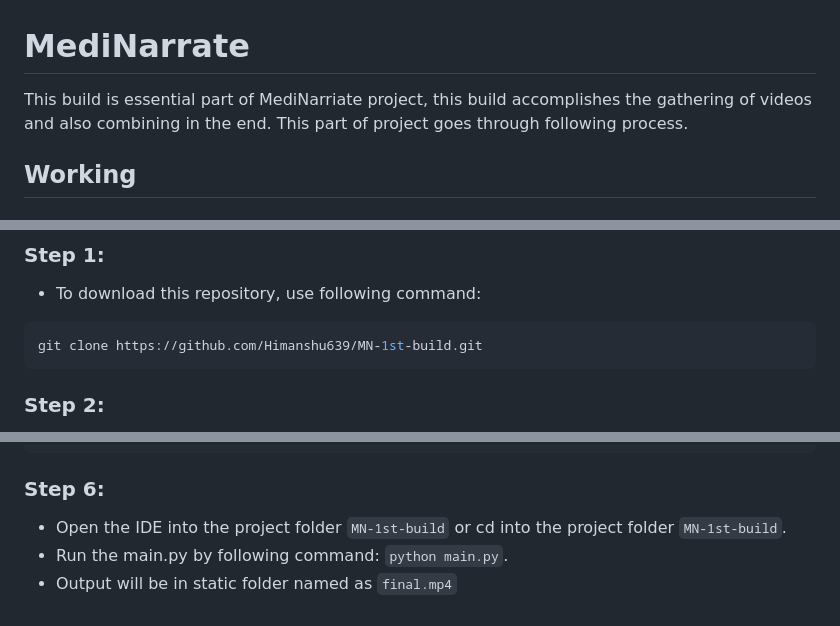
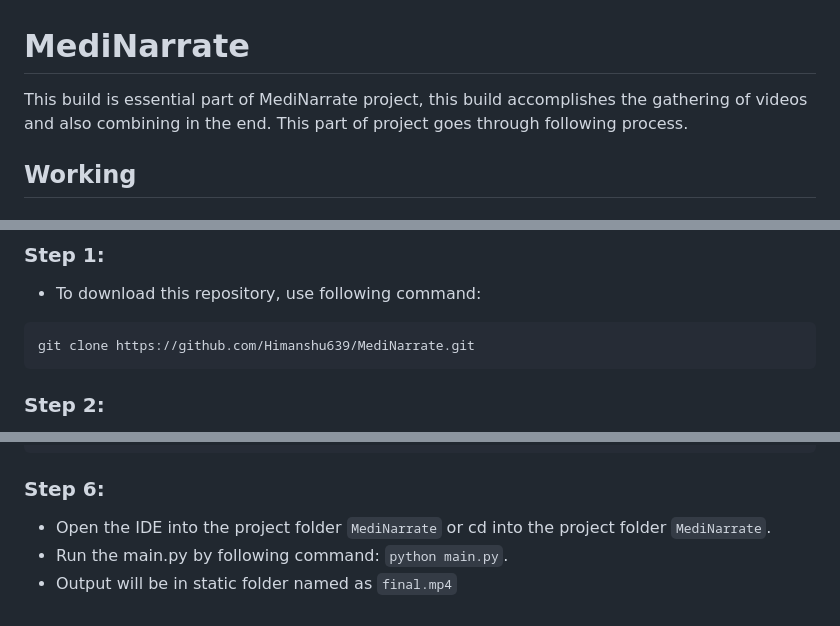
Before and after one commit to Himanshu639/MediNarrate, a Markdown page: README.md, 3 parts joined by grey strips. Drawn GitHub-style.

````diff
--- a/README.md
+++ b/README.md
@@ -1,6 +1,6 @@
 # MediNarrate
 
-This build is essential part of MediNarriate project, this build accomplishes the gathering of videos and also combining in the end.
+This build is essential part of MediNarrate project, this build accomplishes the gathering of videos and also combining in the end.
 This part of project goes through following process.
 
 
@@ -48,7 +48,7 @@ This part of project goes through following process.
 ### Step 1:
 - To download this repository, use following command:
 ```bash
-git clone https://github.com/Himanshu639/MN-1st-build.git
+git clone https://github.com/Himanshu639/MediNarrate.git
 ```
 
 ### Step 2:
@@ -83,6 +83,6 @@ PEXELS_API=<YOUR_PEXELS_API_KEY>
 ```
 
 ### Step 6:
-- Open the IDE into the project folder `MN-1st-build` or cd into the project folder `MN-1st-build`.
+- Open the IDE into the project folder `MediNarrate` or cd into the project folder `MediNarrate`.
 - Run the main.py by following command: `python main.py`.
 - Output will be in static folder named as `final.mp4`
````
